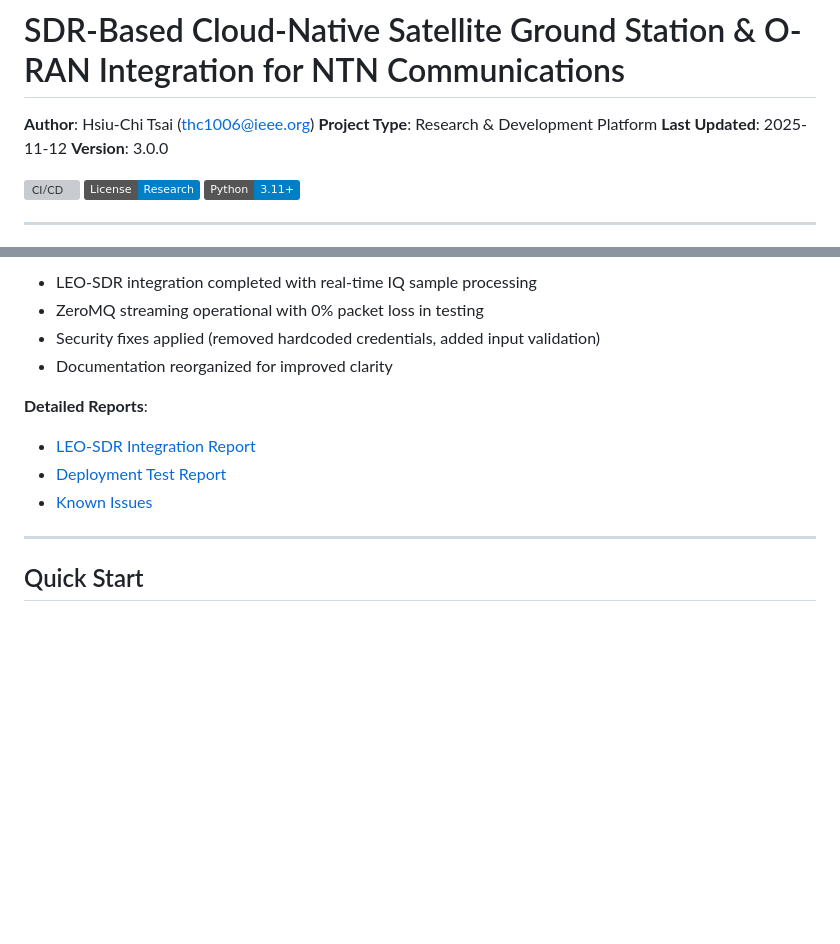
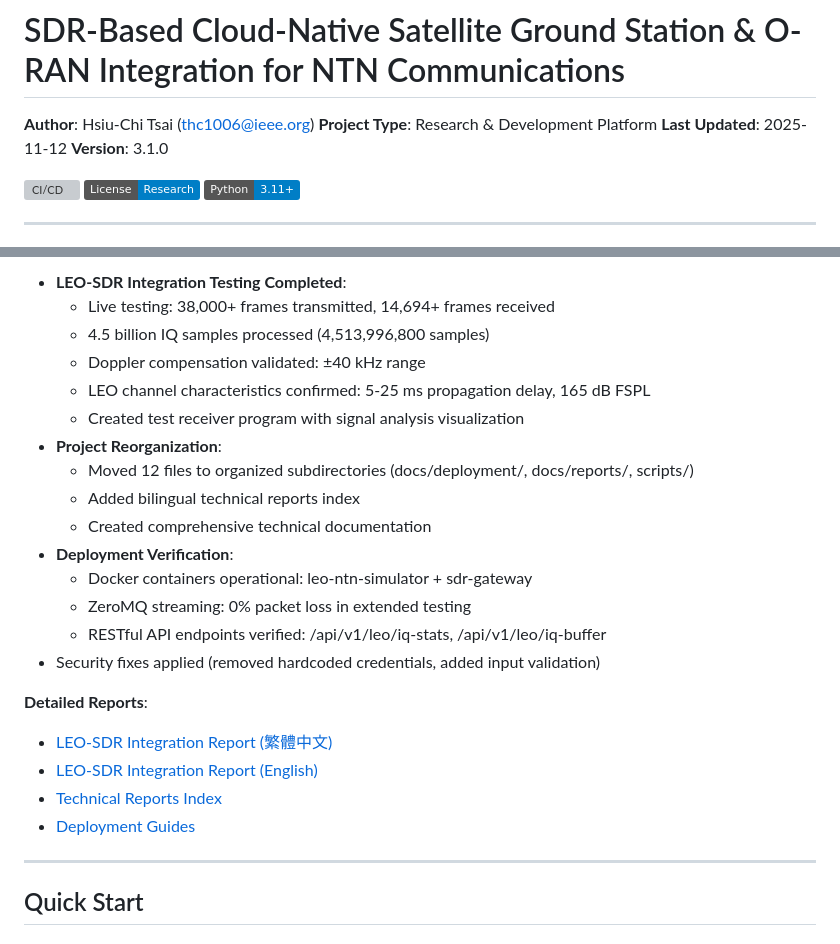
Before and after one commit to thc1006/sdr-o-ran-platform, a Markdown page: README.md, 2 parts joined by grey strips. GitHub-like rendering; badges without logos; blank space fills up the shorter version; grey boxes are pictures that could not be loaded.

```diff
--- a/README.md
+++ b/README.md
@@ -3,7 +3,7 @@
 **Author**: Hsiu-Chi Tsai (thc1006@ieee.org)
 **Project Type**: Research & Development Platform
 **Last Updated**: 2025-11-12
-**Version**: 3.0.0
+**Version**: 3.1.0
 
 [![CI/CD](https://github.com/thc1006/sdr-o-ran-platform/actions/workflows/ci.yml/badge.svg)](https://github.com/thc1006/sdr-o-ran-platform/actions/workflows/ci.yml)
 [![License](https://img.shields.io/badge/License-Research-blue.svg)](LICENSE)
@@ -69,13 +75,25 @@ This project is a research and development platform integrating Software-Defined
 
-- LEO-SDR integration completed with real-time IQ sample processing
-- ZeroMQ streaming operational with 0% packet loss in testing
+- **LEO-SDR Integration Testing Completed**:
+  - Live testing: 38,000+ frames transmitted, 14,694+ frames received
+  - 4.5 billion IQ samples processed (4,513,996,800 samples)
+  - Doppler compensation validated: ±40 kHz range
+  - LEO channel characteristics confirmed: 5-25 ms propagation delay, 165 dB FSPL
+  - Created test receiver program with signal analysis visualization
+- **Project Reorganization**:
+  - Moved 12 files to organized subdirectories (docs/deployment/, docs/reports/, scripts/)
+  - Added bilingual technical reports index
+  - Created comprehensive technical documentation
+- **Deployment Verification**:
+  - Docker containers operational: leo-ntn-simulator + sdr-gateway
+  - ZeroMQ streaming: 0% packet loss in extended testing
+  - RESTful API endpoints verified: /api/v1/leo/iq-stats, /api/v1/leo/iq-buffer
 - Security fixes applied (removed hardcoded credentials, added input validation)
-- Documentation reorganized for improved clarity
 
 **Detailed Reports**:
-- [LEO-SDR Integration Report](docs/reports/LEO-SDR-INTEGRATION-REPORT.md)
-- [Deployment Test Report](docs/deployment/REAL-DEPLOYMENT-TEST-REPORT.md)
-- [Known Issues](docs/testing/KNOWN-ISSUES.md)
+- [LEO-SDR Integration Report (繁體中文)](docs/reports/LEO-SDR-整合報告.md)
+- [LEO-SDR Integration Report (English)](docs/reports/LEO-SDR-INTEGRATION-REPORT-EN.md)
+- [Technical Reports Index](docs/reports/README.md)
+- [Deployment Guides](docs/deployment/README.md)
 
 ---
 
```
Also changed, not shown: other parts of README.md (+14 -8 lines).
